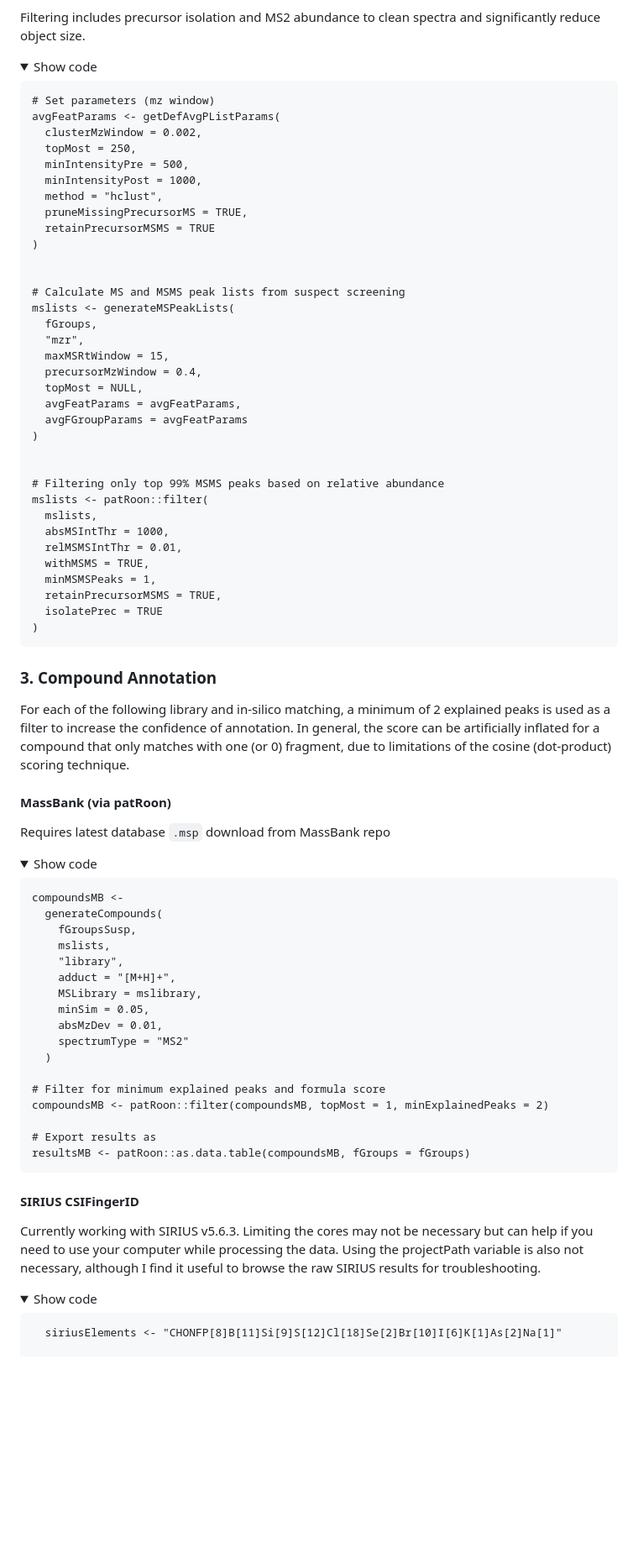
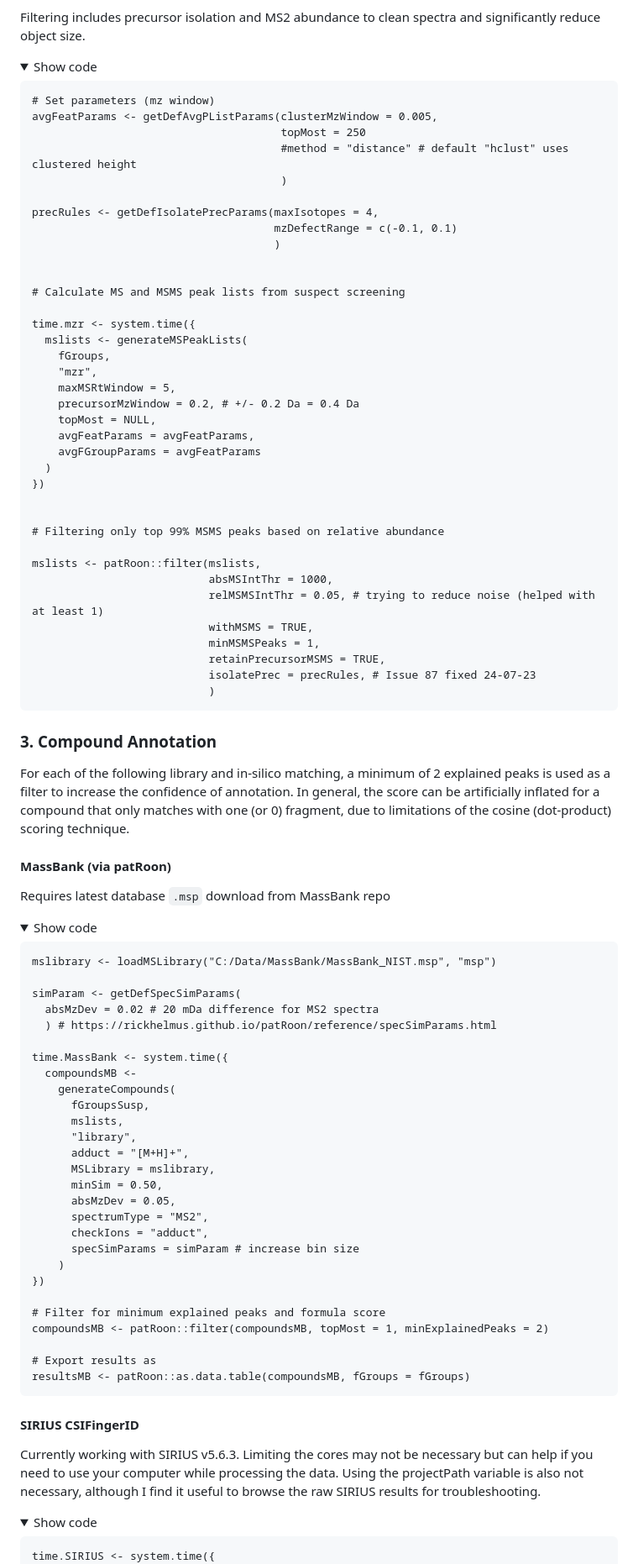
Before and after one commit to drewszabo/NTS-workflow, a Markdown page: README.md, the part around one of its changes. Shown at 84% size. GitHub-like rendering; folded sections open; blank space fills up the shorter version.

````diff
--- a/README.md
+++ b/README.md
@@ -184,39 +208,41 @@ Lawson, T.N., Weber, R.J.M., Jones, M.R., Chetwynd, A.J., Rodrı́guez-Blanco, G
 
 ```
 # Set parameters (mz window)
-avgFeatParams <- getDefAvgPListParams(
-  clusterMzWindow = 0.002,
-  topMost = 250,
-  minIntensityPre = 500,
-  minIntensityPost = 1000,
-  method = "hclust",
-  pruneMissingPrecursorMS = TRUE,
-  retainPrecursorMSMS = TRUE
-)
+avgFeatParams <- getDefAvgPListParams(clusterMzWindow = 0.005,
+                                      topMost = 250
+                                      #method = "distance" # default "hclust" uses clustered height
+                                      )
+
+precRules <- getDefIsolatePrecParams(maxIsotopes = 4,
+                                     mzDefectRange = c(-0.1, 0.1)
+                                     )
 
 
 # Calculate MS and MSMS peak lists from suspect screening
-mslists <- generateMSPeakLists(
-  fGroups,
-  "mzr",
-  maxMSRtWindow = 15,
-  precursorMzWindow = 0.4,
-  topMost = NULL,
-  avgFeatParams = avgFeatParams,
-  avgFGroupParams = avgFeatParams
-)
+
+time.mzr <- system.time({
+  mslists <- generateMSPeakLists(
+    fGroups,
+    "mzr",
+    maxMSRtWindow = 5,
+    precursorMzWindow = 0.2, # +/- 0.2 Da = 0.4 Da
+    topMost = NULL,
+    avgFeatParams = avgFeatParams,
+    avgFGroupParams = avgFeatParams
+  )
+})
 
 
 # Filtering only top 99% MSMS peaks based on relative abundance
-mslists <- patRoon::filter(
-  mslists,
-  absMSIntThr = 1000,
-  relMSMSIntThr = 0.01,
-  withMSMS = TRUE,
-  minMSMSPeaks = 1,
-  retainPrecursorMSMS = TRUE,
-  isolatePrec = TRUE
-)
+
+mslists <- patRoon::filter(mslists,
+                           absMSIntThr = 1000,
+                           relMSMSIntThr = 0.05, # trying to reduce noise (helped with at least 1)
+                           withMSMS = TRUE,
+                           minMSMSPeaks = 1,
+                           retainPrecursorMSMS = TRUE,
+                           isolatePrec = precRules, # Issue 87 fixed 24-07-23
+                           )
 ```
 
 </details>
@@ -233,17 +259,27 @@ Requires latest database `.msp` download from MassBank repo
   <summary>Show code</summary>
 
 ```
-compoundsMB <-
-  generateCompounds(
-    fGroupsSusp,
-    mslists,
-    "library",
-    adduct = "[M+H]+",
-    MSLibrary = mslibrary,
-    minSim = 0.05,
-    absMzDev = 0.01,
-    spectrumType = "MS2"
-  )
+mslibrary <- loadMSLibrary("C:/Data/MassBank/MassBank_NIST.msp", "msp")
+
+simParam <- getDefSpecSimParams(
+  absMzDev = 0.02 # 20 mDa difference for MS2 spectra
+  ) # https://rickhelmus.github.io/patRoon/reference/specSimParams.html
+
+time.MassBank <- system.time({
+  compoundsMB <-
+    generateCompounds(
+      fGroupsSusp,
+      mslists,
+      "library",
+      adduct = "[M+H]+",
+      MSLibrary = mslibrary,
+      minSim = 0.50,
+      absMzDev = 0.05,
+      spectrumType = "MS2",
+      checkIons = "adduct",
+      specSimParams = simParam # increase bin size
+    )
+})
 
 # Filter for minimum explained peaks and formula score
 compoundsMB <- patRoon::filter(compoundsMB, topMost = 1, minExplainedPeaks = 2)
@@ -262,6 +298,5 @@ Currently working with SIRIUS v5.6.3. Limiting the cores may not be necessary bu
 <summary>Show code</summary>
 
 ```
-  siriusElements <- "CHONFP[8]B[11]Si[9]S[12]Cl[18]Se[2]Br[10]I[6]K[1]As[2]Na[1]"
-
+time.SIRIUS <- system.time({
   compoundsSIR <-
````
Also changed, not shown: other parts of README.md (+93 -64 lines).
